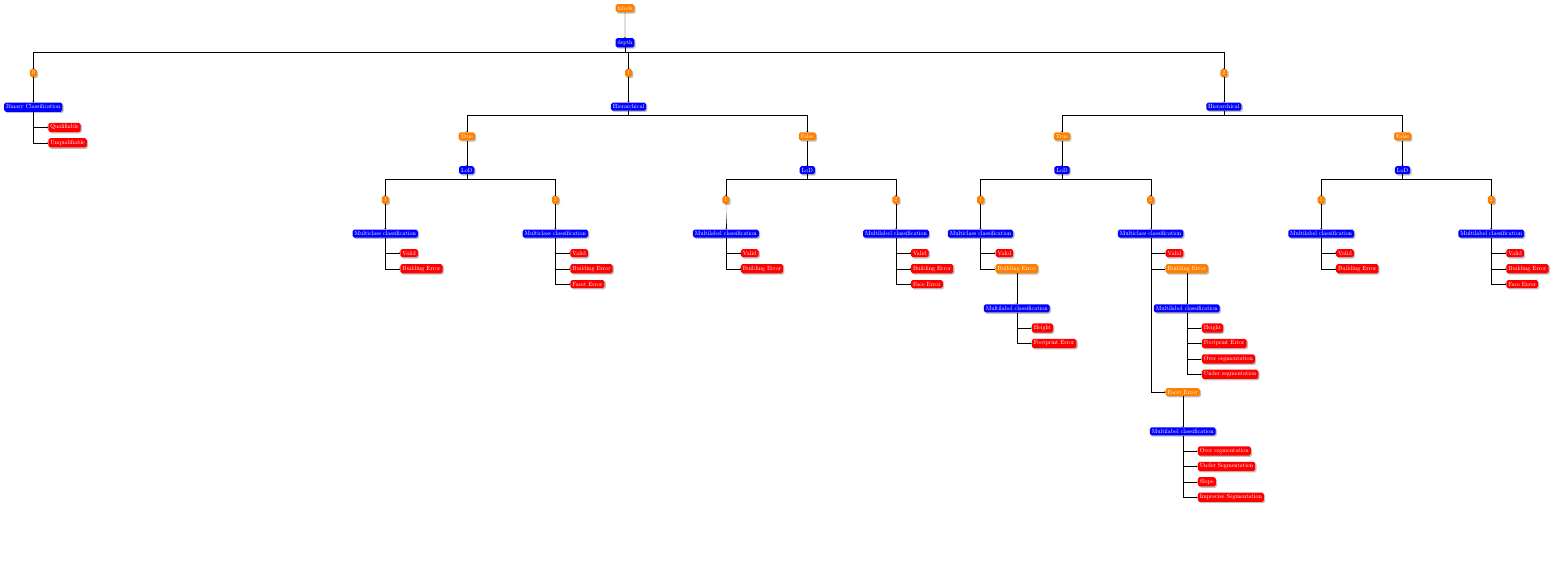
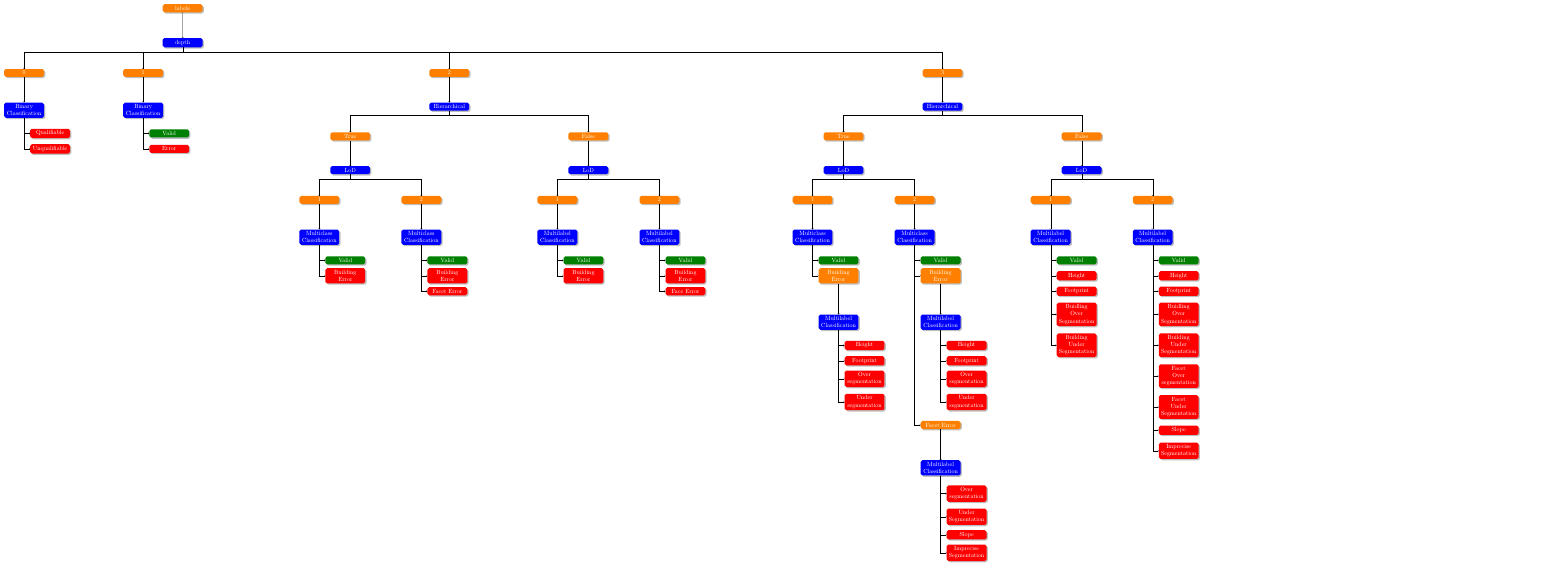
Before and after one commit to Ethiy/progress, a LaTeX figure (report/classification_problem.tex): the whole page, the shorter picture padded with empty space. Compiled offline with pdfLaTeX.

Commit message:
clasification prblm good to go

```diff
--- a/report/classification_problem.tex
+++ b/report/classification_problem.tex
@@ -8,25 +8,24 @@
 \begin{document}
     \begin{tikzpicture}[
         fork/.style={rectangle, draw=none, rounded corners=1mm, fill=blue, drop shadow,
-            text centered, anchor=north, text=white},
+            text centered, anchor=north, text=white, align=center, text width=6em},
         choice/.style={edge from parent path={(\tikzparentnode.south) -- +(0,-8pt) -| (\tikzchildnode.north)}},
         value/.style={rectangle, draw=none, rounded corners=1mm, fill=orange, drop shadow,
-            text centered, anchor=west, text=white},
-        classification/.style={grow=down, xshift=2.5em, edge from parent path={(\tikzparentnode.south) |- (\tikzchildnode.west)}},
+            text centered, anchor=west, text=white, text width=6em},
+        classification/.style={grow=down, xshift=1em, edge from parent path={(\tikzparentnode.south) |- (\tikzchildnode.west)}},
         leaf/.style={rectangle, draw=none, fill=red, rounded corners=1mm, drop shadow,
-            text centered, anchor=west, text=white},
+            text centered, anchor=west, text=white, align=center, text width=6em},
         growth parent anchor=south,
-        level 2/.style={sibling distance=35cm},
-        level 4/.style={sibling distance=20cm},
-        level 6/.style={sibling distance=10cm}
+        level 4/.style={sibling distance=14cm},
+        level 6/.style={sibling distance=6cm}
     ]
 	    \node (entry) [value] {labels} [->]
 	        child{
 	        node (depth) [fork] {depth}
-	        child[choice]{
+	        child[choice, sibling distance=7cm]{
 	            node (depth_0) [value] {$0$}
-	            child{
-	                node (bin_class) [fork] {Binary Classification}
+	            child[sibling distance=15cm]{
+	                node (bin_class) [fork] {Binary\\Classification}
 	                child[classification, level distance=6ex]{
 	                    node (qual) [leaf] {Qualifiable}
 	                }
@@ -35,8 +34,20 @@
 	                }
 	            }
 	        }
-	        child[choice]{
-	            node (depth_1) [value] {$1$}
+	        child[choice, sibling distance=7cm]{
+	        	node (depth_1) [value] {$1$}
+	        	child{
+	        		node (bin_class) [fork] {Binary\\Classification}
+	        		child[classification, level distance=6ex]{
+	        			node (qual) [leaf, color=black!50!green, text=white] {Valid}
+	        		}
+	        		child[classification, level distance=12ex]{
+	        			node (unq) [leaf] {Error}
+	        		}
+	        	}
+	        }
+	        child[choice, sibling distance=29cm]{
+	            node (depth_2) [value] {$2$}
 	            child{
 	                node (hier1) [fork] {Hierarchical}
 	                child[choice]{
@@ -46,9 +57,9 @@
 	                        child[choice]{
 	                            node (1hierlod1) [value] {$1$}
 	                            child{
-	                                node (1hiermulticl1) [fork] {Multiclass classification}
+	                                node (1hiermulticl1) [fork] {Multiclass\\Classification}
 	                                child[classification, level distance=6ex]{
-	                                    node (1hierevalcl1) [leaf] {Valid}
+	                                    node (1hierevalcl1) [leaf, color=black!50!green, text=white] {Valid}
 	                                }
 	                                child[classification, level distance=12ex]{
 	                                	node (1hierebulcl1) [leaf] {Building Error}
@@ -58,9 +69,9 @@
 	                        child[choice]{
 	                            node (1hierlod2) [value] {$2$}
 	                            child{
-	                                node (1hiermulticl2) [fork] {Multiclass classification}
+	                                node (1hiermulticl2) [fork] {Multiclass\\Classification}
 	                                child[classification, level distance=6ex]{
-	                                    node (1hiervalcl2) [leaf] {Valid}
+	                                    node (1hiervalcl2) [leaf, color=black!50!green, text=white] {Valid}
 	                                }
 	                                child[classification, level distance=12ex]{
 	                                	node (1hierbulcl2) [leaf] {Building Error}
@@ -79,9 +90,9 @@
 	                        child[choice]{
 	                            node (1nonhierlod1) [value] {$1$}
 	                            child{
-	                                node (1nonhiermultil1) [fork] {Multilabel classification}
+	                                node (1nonhiermultil1) [fork] {Multilabel\\Classification}
 	                                child[classification, level distance=6ex]{
-	                                    node (1nonhiervalcl1) [leaf] {Valid}
+	                                    node (1nonhiervalcl1) [leaf, color=black!50!green, text=white] {Valid}
 	                                }
 	                                child[classification, level distance=12ex]{
 	                                	node (1nonhierbulcl1) [leaf] {Building Error}
@@ -91,9 +102,9 @@
 	                        child[choice]{
 	                            node (1nonhierlod2) [value] {$2$}
 	                            child{
-	                                node (1nonhiermultil2) [fork] {Multilabel classification}
+	                                node (1nonhiermultil2) [fork] {Multilabel\\Classification}
 	                                child[classification, level distance=6ex]{
-	                                    node (1nonhiervalcl2) [leaf] {Valid}
+	                                    node (1nonhiervalcl2) [leaf, color=black!50!green, text=white] {Valid}
 	                                }
 	                                child[classification, level distance=12ex]{
 	                                	node (1nonhierbulcl2) [leaf] {Building Error}
@@ -107,8 +118,8 @@
 	                }
 	            }
 	        }
-	        child[choice]{
-	            node (depth_2) [value] {$2$}
+	        child[choice, sibling distance=29cm]{
+	            node (depth_3) [value] {$3$}
 	            child{
 	                node (hier2) [fork] {Hierarchical}
 	                child{
@@ -118,19 +129,25 @@
 	                        child{
 	                            node (2hierlod1) [value] {$1$}
 	                            child{
-	                                node (2hiermulticl1) [fork] {Multiclass classification}
+	                                node (2hiermulticl1) [fork] {Multiclass\\Classification}
 	                                child[classification, level distance=6ex]{
-	                                    node (2hiererrscl1) [leaf] {Valid}
+	                                    node (2hiererrscl1) [leaf, color=black!50!green, text=white] {Valid}
 	                                }
 	                                child[classification, level distance=12ex]{
 	                                    node (2hierbulcl1) [value] {Building Error}
 	                                    child[choice]{
-	                                        node (mlbulhier1) [fork] {Multilabel classification}
+	                                        node (mlbulhier1) [fork] {Multilabel\\Classification}
 	                                        child[classification, level distance=6ex]{
 	                                            node (2hierbulcl1height) [leaf] {Height}
 	                                        }
 	                                        child[classification, level distance=12ex]{
-	                                        	node (2hierbulcl1foot) [leaf] {Footprint Error}
+	                                        	node (2hierbulcl1foot) [leaf] {Footprint}
+	                                        }
+                                            child[classification, level distance=19ex]{
+	                                        	node (2hierbulcl1over) [leaf] {Over segmentation}
+	                                        }
+	                                        child[classification, level distance=28ex]{
+	                                        	node (2hierbulcl1under) [leaf] {Under segmentation}
 	                                        }
 	                                    }
 	                                }
@@ -139,42 +156,42 @@
 	                        child{
 	                            node (2hierlod2) [value] {$2$}
 	                            child{
-	                                node (2hiermulticl2) [fork, anchor=north] {Multiclass classification}
+	                                node (2hiermulticl2) [fork, anchor=north] {Multiclass\\Classification}
 	                                child[classification, level distance=6ex]{
-	                                    node (2hiererrscl2) [leaf] {Valid}
+	                                    node (2hiererrscl2) [leaf, color=black!50!green, text=white] {Valid}
 	                                }
 	                                child[classification, level distance=12ex]{
 	                                    node (2hierbulcl2) [value] {Building Error}
 	                                    child[choice]{
-	                                        node (mlbulhier) [fork] {Multilabel classification}
+	                                        node (mlbulhier) [fork] {Multilabel\\Classification}
 	                                        child[classification, level distance=6ex]{
 	                                            node (2hierbulcl2height) [leaf] {Height}
 	                                        }
 	                                        child[classification, level distance=12ex]{
-	                                        	node (2hierbulcl2foot) [leaf] {Footprint Error}
+	                                        	node (2hierbulcl2foot) [leaf] {Footprint}
 	                                        }
-	                                        child[classification, level distance=18ex]{
+	                                        child[classification, level distance=19ex]{
 	                                        	node (2hierbulcl2over) [leaf] {Over segmentation}
 	                                        }
-	                                        child[classification, level distance=24ex]{
+	                                        child[classification, level distance=28ex]{
 	                                        	node (2hierbulcl2under) [leaf] {Under segmentation}
 	                                        }
 	                                    }
 	                                }
-	                                child[classification, level distance=60ex]{
+	                                child[classification, level distance=70ex]{
 	                                    node (2hierfaccl2) [value] {Facet Error}
 	                                    child[choice, level distance=12ex]{
-	                                        node (mlfachier) [fork] {Multilabel classification}
-	                                        child[classification, level distance=6ex]{
+	                                        node (mlfachier) [fork] {Multilabel\\Classification}
+	                                        child[classification, level distance=7ex]{
 	                                            node (2hierfaccl2over) [leaf] {Over segmentation}
 	                                        }
-	                                        child[classification, level distance=12ex]{
+	                                        child[classification, level distance=16ex]{
 	                                        	node (2hierfaccl2under) [leaf] {Under Segmentation}
 	                                        }
-	                                        child[classification, level distance=18ex]{
+	                                        child[classification, level distance=23ex]{
 	                                        	node (2hierfaccl2slope) [leaf] {Slope}
 	                                        }
-	                                        child[classification, level distance=24ex]{
+	                                        child[classification, level distance=30ex]{
 	                                        	node (2hierfaccl2impr) [leaf] {Imprecise Segmentation}
 	                                        }
 	                                    }
@@ -190,27 +207,54 @@
 	                        child{
 	                            node (2nonhierlod1) [value] {$1$}
 	                            child{
-	                                node (2nonhiermultil1) [fork] {Multilabel classification}
+	                                node (2nonhiermultil1) [fork] {Multilabel\\Classification}
 	                                child[classification, level distance=6ex]{
-	                                    node (2nonhiervalcl1) [leaf] {Valid}
+	                                    node (2nonhiervalcl1) [leaf, color=black!50!green, text=white] {Valid}
 	                                }
 	                                child[classification, level distance=12ex]{
-	                                	node (2nonhiervalcl1) [leaf] {Building Error}
+	                                	node (2nonhierbulcl1height) [leaf] {Height}
+	                                }
+	                                child[classification, level distance=18ex]{
+	                                	node (2nonhierbulcl1foot) [leaf] {Footprint}
+	                                }
+	                                child[classification, level distance=27ex]{
+	                                	node (2nonhierbulcl1over) [leaf] {Buidling\\Over Segmentation}
+	                                }
+	                                child[classification, level distance=39ex]{
+	                                	node (2nonhierbulcl1under) [leaf] {Building\\Under Segmentation}
 	                                }
 	                            }
 	                        }
 	                        child{
 	                            node (2nonhierlod2) [value] {$2$}
 	                            child{
-	                                node (2nonhiermultil2) [fork] {Multilabel classification}
+	                                node (2nonhiermultil2) [fork] {Multilabel\\Classification}
 	                                child[classification, level distance=6ex]{
-	                                    node (2nonhiervalcl2) [leaf] {Valid}
+	                                    node (2nonhiervalcl2) [leaf, color=black!50!green, text=white] {Valid}
 	                                }
 	                                child[classification, level distance=12ex]{
-	                                	node (2nonhiervalcl2) [leaf] {Building Error}
+	                                	node (2nonhierbulcl2height) [leaf] {Height}
 	                                }
 	                                child[classification, level distance=18ex]{
-	                                	node (2nonhiervalcl2) [leaf] {Face Error}
+	                                	node (2nonhierbulcl2foot) [leaf] {Footprint}
+	                                }
+	                                child[classification, level distance=27ex]{
+	                                	node (2nonhierbulcl2over) [leaf] {Buidling\\Over Segmentation}
+	                                }
+	                                child[classification, level distance=39ex]{
+	                                	node (2nonhierbulcl2under) [leaf] {Building\\Under Segmentation}
+	                                }
+	                                child[classification, level distance=51ex]{
+	                                	node (2nonhierfaccl2over) [leaf] {Facet\\Over segmentation}
+	                                }
+	                                child[classification, level distance=63ex]{
+	                                	node (2nonhierfaccl2under) [leaf] {Facet\\Under Segmentation}
+	                                }
+	                                child[classification, level distance=72ex]{
+	                                	node (2nonhierfaccl2slope) [leaf] {Slope}
+	                                }
+	                                child[classification, level distance=80ex]{
+	                                	node (2nonhierfaccl2impr) [leaf] {Imprecise\\Segmentation}
 	                                }
 	                            }
 	                        }
```
